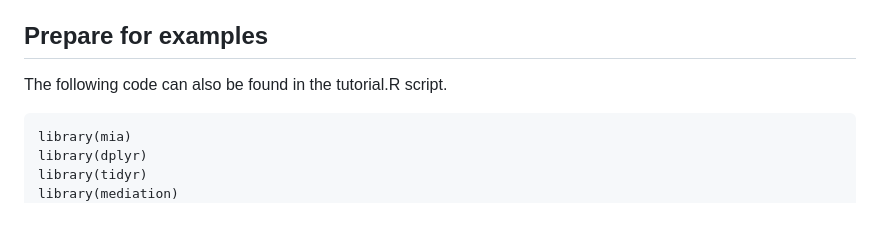
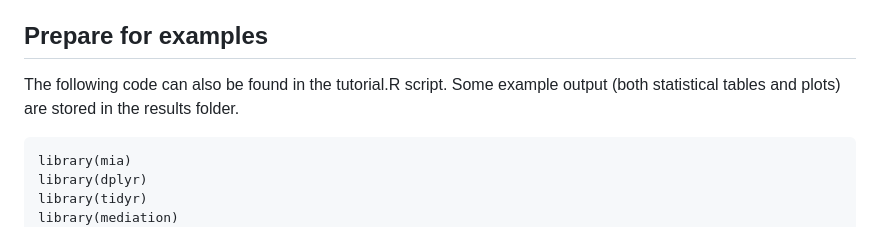
Before and after one commit to RiboRings/mediation, a Markdown page: README.md, the part around the change. Rendered like a GitHub page.

Commit message:
Add pointer to results

````diff
--- a/README.md
+++ b/README.md
@@ -8,7 +8,8 @@ In either case, the treatment and the outcome variables are taken from the colDa
 
 ## Prepare for examples
 
-The following code can also be found in the tutorial.R script.
+The following code can also be found in the tutorial.R script. Some example output (both statistical tables and plots) are stored in
+the results folder.
 
 ```
 library(mia)
````
